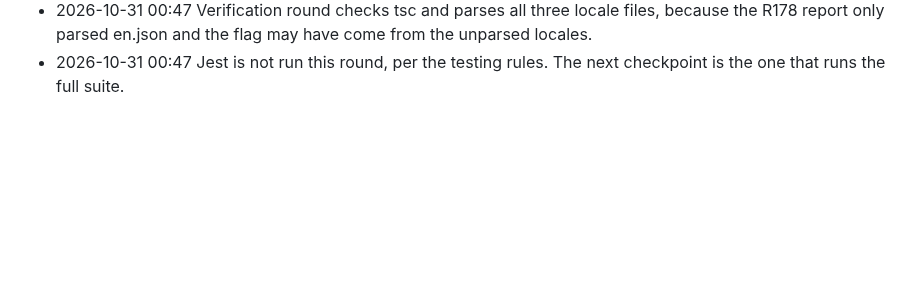
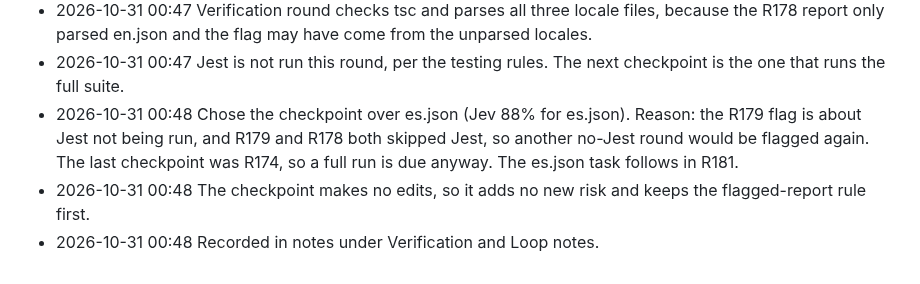
Before and after one commit to 4mohdisa/VeltAI, a Markdown page: loop/DECISIONS_LOG.md, the part around the change. Rendered like a GitHub page; blank space fills up the shorter version.

Commit message:
loop round 148

```diff
--- a/loop/DECISIONS_LOG.md
+++ b/loop/DECISIONS_LOG.md
@@ -643,3 +643,6 @@
 - 2026-10-31 00:47 Chose the verification round over the es.json task. Reason: the loop note says the last report was flagged, and the notes rule says flagged reports are cleared by a verification round before a new build task. Jev ranked es.json first, but it cannot see this rule.
 - 2026-10-31 00:47 Verification round checks tsc and parses all three locale files, because the R178 report only parsed en.json and the flag may have come from the unparsed locales.
 - 2026-10-31 00:47 Jest is not run this round, per the testing rules. The next checkpoint is the one that runs the full suite.
+- 2026-10-31 00:48 Chose the checkpoint over es.json (Jev 88% for es.json). Reason: the R179 flag is about Jest not being run, and R179 and R178 both skipped Jest, so another no-Jest round would be flagged again. The last checkpoint was R174, so a full run is due anyway. The es.json task follows in R181.
+- 2026-10-31 00:48 The checkpoint makes no edits, so it adds no new risk and keeps the flagged-report rule first.
+- 2026-10-31 00:48 Recorded in notes under Verification and Loop notes.
```
Also changed, not shown: loop/NOTES.md (+4 -2 lines).
